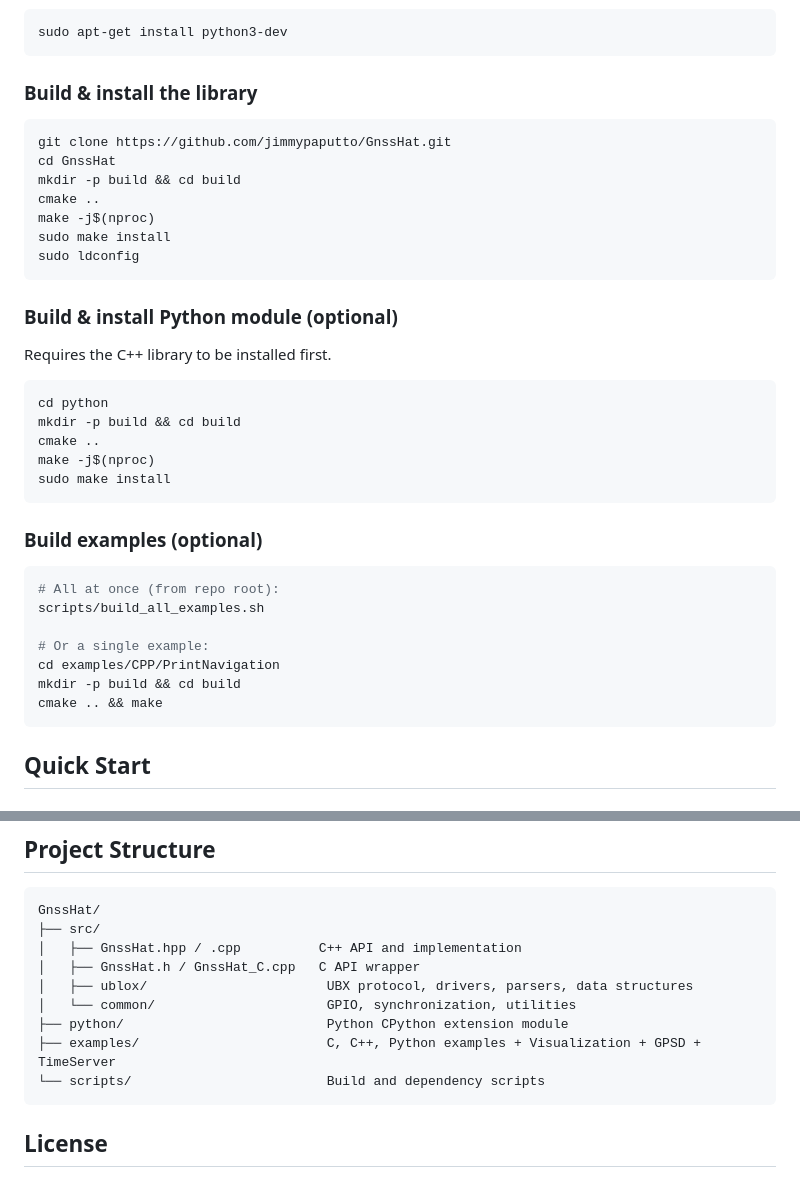
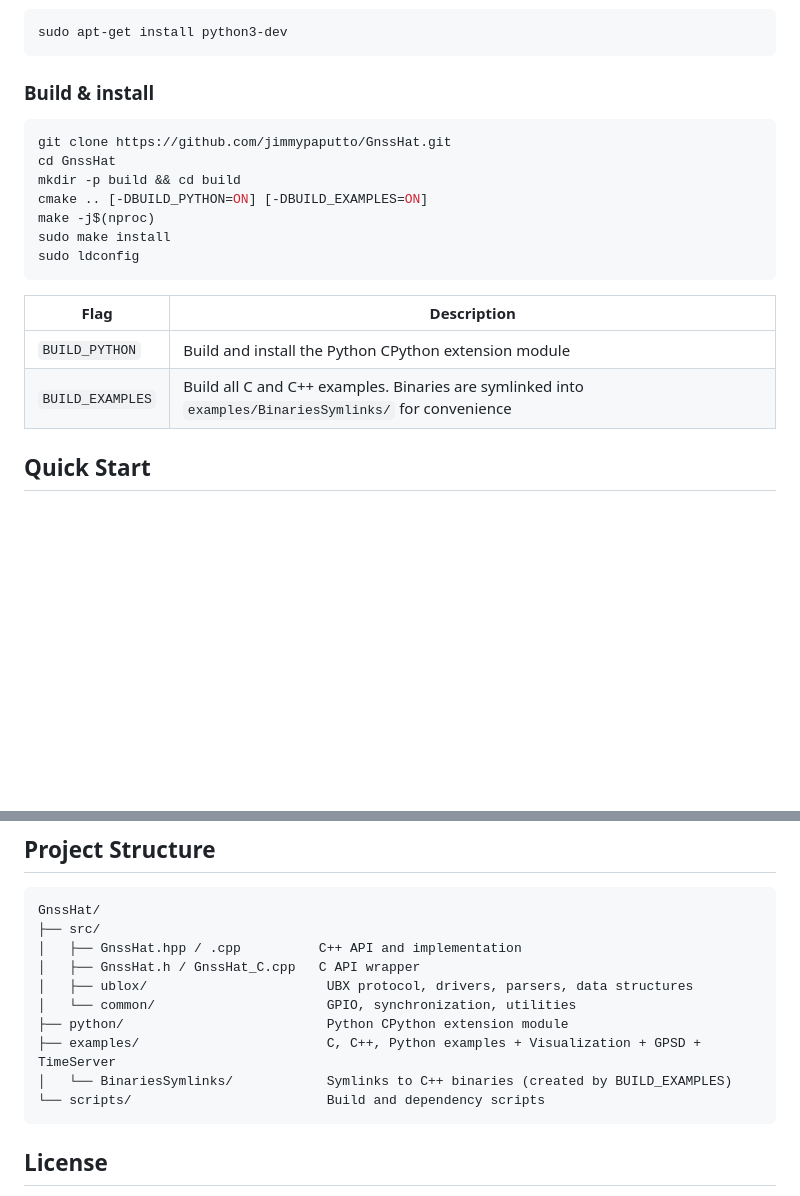
Before and after one commit to jimmypaputto/GnssHat, a Markdown page: README.md, 2 parts joined by grey strips. Rendered like a GitHub page; blank space fills up the shorter version.

````diff
--- a/README.md
+++ b/README.md
@@ -26,41 +26,22 @@ For Python bindings you also need:
 sudo apt-get install python3-dev
 ```
 
-### Build & install the library
+### Build & install
 
 ```sh
 git clone https://github.com/jimmypaputto/GnssHat.git
 cd GnssHat
 mkdir -p build && cd build
-cmake ..
+cmake .. [-DBUILD_PYTHON=ON] [-DBUILD_EXAMPLES=ON]
 make -j$(nproc)
 sudo make install
 sudo ldconfig
 ```
 
-### Build & install Python module (optional)
-
-Requires the C++ library to be installed first.
-
-```sh
-cd python
-mkdir -p build && cd build
-cmake ..
-make -j$(nproc)
-sudo make install
-```
-
-### Build examples (optional)
-
-```sh
-# All at once (from repo root):
-scripts/build_all_examples.sh
-
-# Or a single example:
-cd examples/CPP/PrintNavigation
-mkdir -p build && cd build
-cmake .. && make
-```
+| Flag | Description |
+|------|-------------|
+| `BUILD_PYTHON` | Build and install the Python CPython extension module |
+| `BUILD_EXAMPLES` | Build all C and C++ examples. Binaries are symlinked into `examples/BinariesSymlinks/` for convenience |
 
 ## Quick Start
 
@@ -390,6 +371,7 @@ GnssHat/
 │   └── common/                      GPIO, synchronization, utilities
 ├── python/                          Python CPython extension module
 ├── examples/                        C, C++, Python examples + Visualization + GPSD + TimeServer
+│   └── BinariesSymlinks/            Symlinks to C++ binaries (created by BUILD_EXAMPLES)
 └── scripts/                         Build and dependency scripts
 ```
 
````
